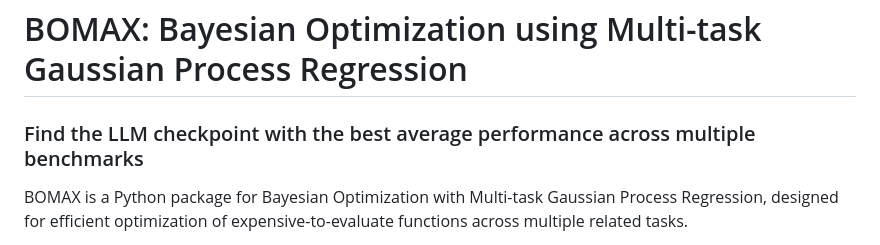
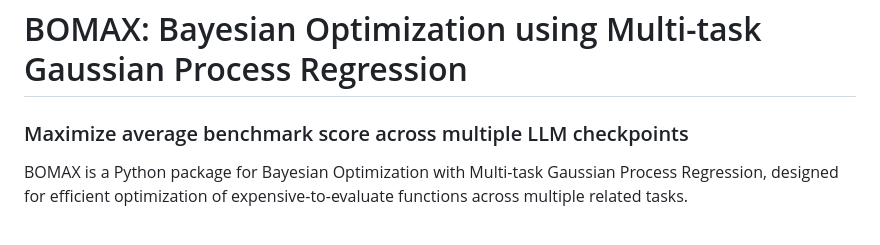
Before and after one commit to davidsvaughn/bomax, a Markdown page: README.md, the part around the change. Drawn GitHub-style.

Commit message:
update README to clarify subtitle for maximizing average benchmark score across LLM checkpoints

```diff
--- a/README.md
+++ b/README.md
@@ -1,6 +1,6 @@
 # BOMAX: Bayesian Optimization using Multi-task Gaussian Process Regression
 
-### Find the LLM checkpoint with the best average performance across multiple benchmarks
+### Maximize average benchmark score across multiple LLM checkpoints
 
 BOMAX is a Python package for Bayesian Optimization with Multi-task Gaussian Process Regression, designed for efficient optimization of expensive-to-evaluate functions across multiple related tasks.
 
```
